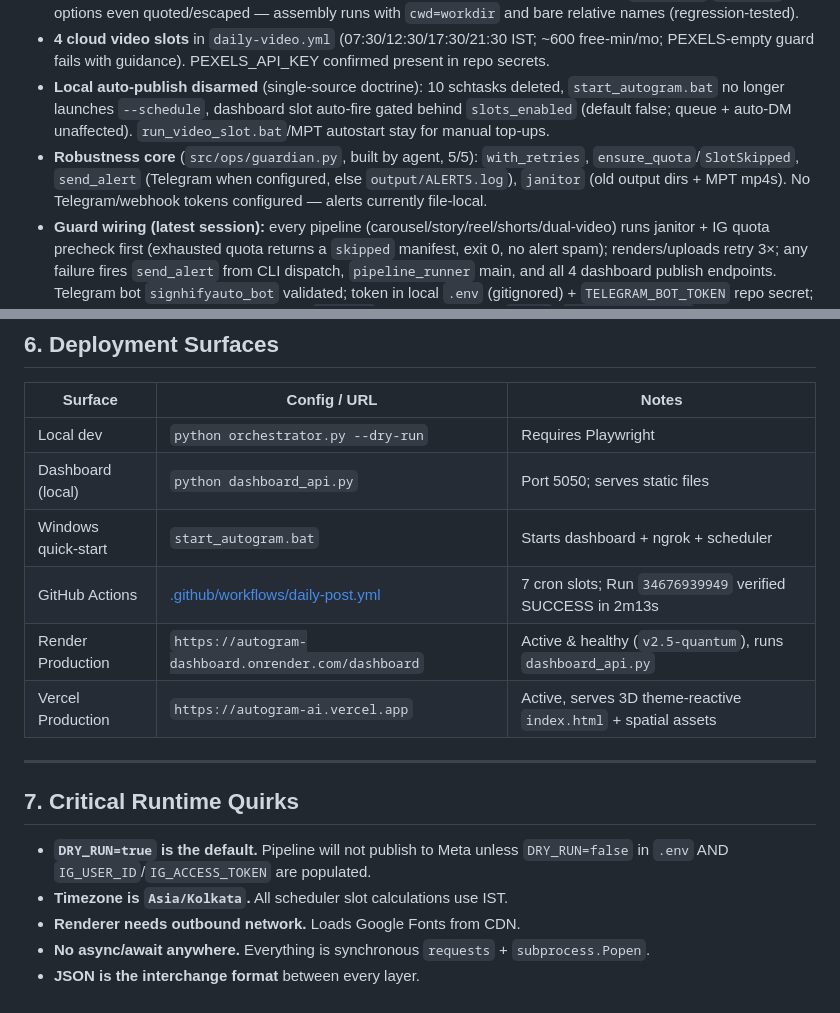
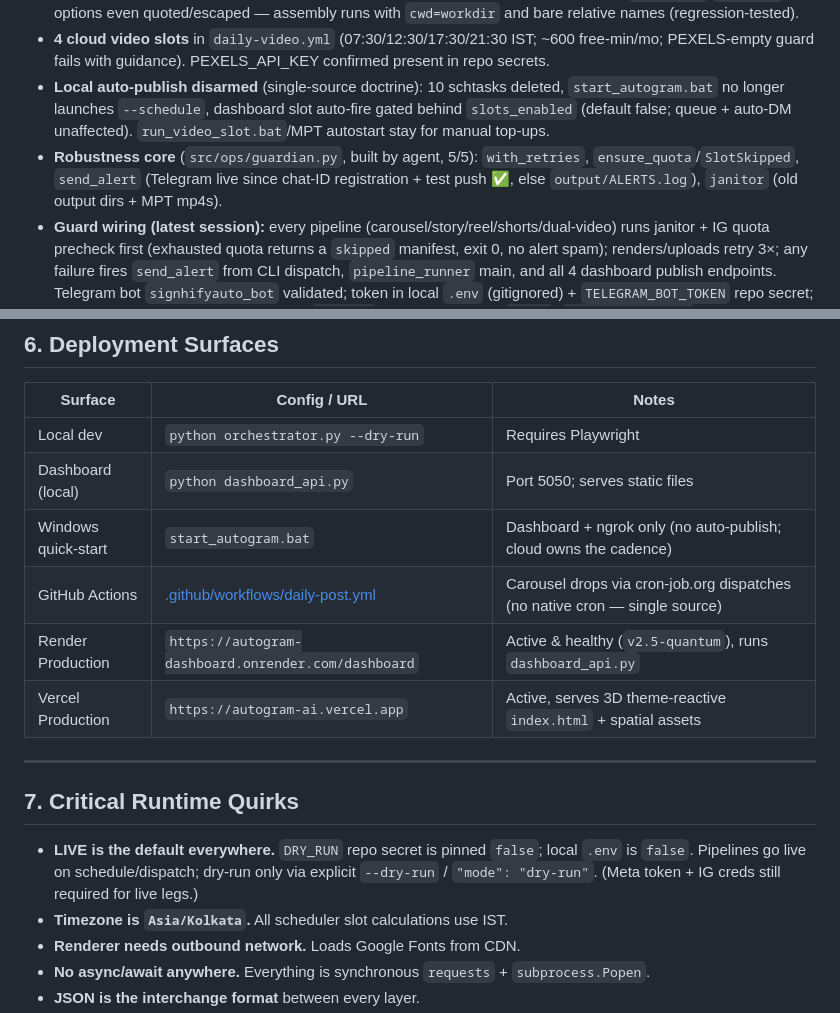
Before and after one commit to Warriorlegacy/Autogram, a Markdown page: SESSION_CONTEXT.md, 2 parts joined by grey strips. Rendered like a GitHub page.

```diff
--- a/SESSION_CONTEXT.md
+++ b/SESSION_CONTEXT.md
@@ -230,7 +232,7 @@ User constraint: posting must continue **with the PC turned off**. Redesign:
 - **ffmpeg gotcha (documented):** this build misparses drive-colon absolute paths inside `subtitles`/`drawtext` options even quoted/escaped — assembly runs with `cwd=workdir` and bare relative names (regression-tested).
 - **4 cloud video slots** in `daily-video.yml` (07:30/12:30/17:30/21:30 IST; ~600 free-min/mo; PEXELS-empty guard fails with guidance). PEXELS_API_KEY confirmed present in repo secrets.
 - **Local auto-publish disarmed** (single-source doctrine): 10 schtasks deleted, `start_autogram.bat` no longer launches `--schedule`, dashboard slot auto-fire gated behind `slots_enabled` (default false; queue + auto-DM unaffected). `run_video_slot.bat`/MPT autostart stay for manual top-ups.
-- **Robustness core** (`src/ops/guardian.py`, built by agent, 5/5): `with_retries`, `ensure_quota`/`SlotSkipped`, `send_alert` (Telegram when configured, else `output/ALERTS.log`), `janitor` (old output dirs + MPT mp4s). No Telegram/webhook tokens configured — alerts currently file-local.
+- **Robustness core** (`src/ops/guardian.py`, built by agent, 5/5): `with_retries`, `ensure_quota`/`SlotSkipped`, `send_alert` (Telegram live since chat-ID registration + test push ✅, else `output/ALERTS.log`), `janitor` (old output dirs + MPT mp4s).
 - **Guard wiring (latest session):** every pipeline (carousel/story/reel/shorts/dual-video) runs janitor + IG quota precheck first (exhausted quota returns a `skipped` manifest, exit 0, no alert spam); renders/uploads retry 3×; any failure fires `send_alert` from CLI dispatch, `pipeline_runner` main, and all 4 dashboard publish endpoints. Telegram bot `signhifyauto_bot` validated; token in local `.env` (gitignored) + `TELEGRAM_BOT_TOKEN` repo secret; CI workflows map both Telegram vars. `DRY_RUN` repo secret forced `false`. `TELEGRAM_CHAT_ID` registered (`/start` received) — test alert delivered ✅.
 - **Minutes math revised:** stories ~315 + carousels ~630 + 4 videos ~600 ≈ 1545/2000 — SAFE with retry headroom.
 - **YouTube pending:** no local `youtube_token.json`/`client_secrets.json` — Shorts legs fail gracefully per-destination until one-time OAuth setup is done; Reels unaffected.
@@ -247,8 +249,8 @@ User constraint: posting must continue **with the PC turned off**. Redesign:
 |---|---|---|
 | Local dev | `python orchestrator.py --dry-run` | Requires Playwright |
 | Dashboard (local) | `python dashboard_api.py` | Port 5050; serves static files |
-| Windows quick-start | `start_autogram.bat` | Starts dashboard + ngrok + scheduler |
-| GitHub Actions | [.github/workflows/daily-post.yml](file:///.github/workflows/daily-post.yml) | 7 cron slots; Run `34676939949` verified SUCCESS in 2m13s |
+| Windows quick-start | `start_autogram.bat` | Dashboard + ngrok only (no auto-publish; cloud owns the cadence) |
+| GitHub Actions | [.github/workflows/daily-post.yml](file:///.github/workflows/daily-post.yml) | Carousel drops via cron-job.org dispatches (no native cron — single source) |
 | Render Production | `https://autogram-dashboard.onrender.com/dashboard` | Active & healthy (`v2.5-quantum`), runs `dashboard_api.py` |
 | Vercel Production | `https://autogram-ai.vercel.app` | Active, serves 3D theme-reactive `index.html` + spatial assets |
 
@@ -256,7 +258,7 @@ User constraint: posting must continue **with the PC turned off**. Redesign:
 
 ## 7. Critical Runtime Quirks
 
-- **`DRY_RUN=true` is the default.** Pipeline will not publish to Meta unless `DRY_RUN=false` in `.env` AND `IG_USER_ID`/`IG_ACCESS_TOKEN` are populated.
+- **LIVE is the default everywhere.** `DRY_RUN` repo secret is pinned `false`; local `.env` is `false`. Pipelines go live on schedule/dispatch; dry-run only via explicit `--dry-run` / `"mode": "dry-run"`. (Meta token + IG creds still required for live legs.)
 - **Timezone is `Asia/Kolkata`.** All scheduler slot calculations use IST.
 - **Renderer needs outbound network.** Loads Google Fonts from CDN.
 - **No async/await anywhere.** Everything is synchronous `requests` + `subprocess.Popen`.
```
Also changed, not shown: other parts of SESSION_CONTEXT.md (+14 -12 lines).
